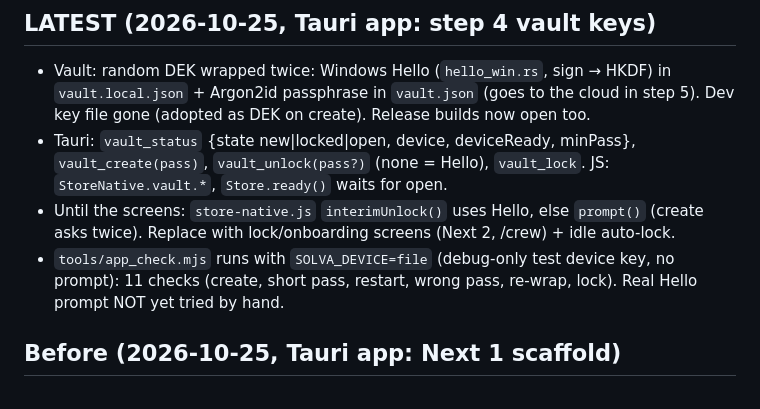
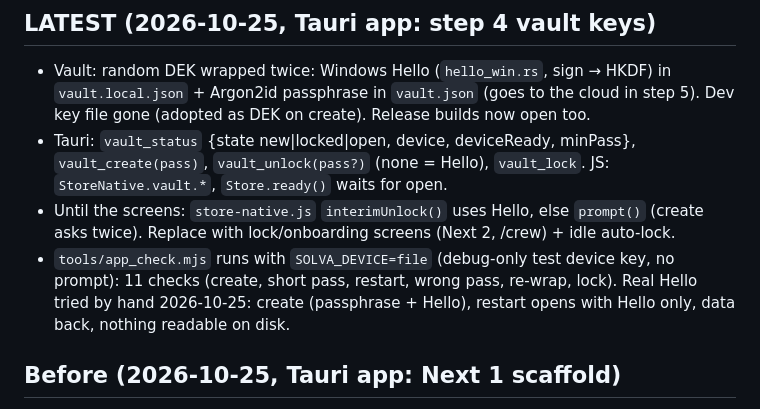
Before and after one commit to ghostaiproject/ledger-mockup, a Markdown page: HANDOFF.md, the part around the change. Rendered like a GitHub page.

Commit message:
Handoff: Windows Hello vault tried by hand
Co-Authored-By: Claude Opus 5.5 <noreply@anthropic.com>

```diff
--- a/HANDOFF.md
+++ b/HANDOFF.md
@@ -4,7 +4,7 @@
 - Vault: random DEK wrapped twice: Windows Hello (`hello_win.rs`, sign → HKDF) in `vault.local.json` + Argon2id passphrase in `vault.json` (goes to the cloud in step 5). Dev key file gone (adopted as DEK on create). Release builds now open too.
 - Tauri: `vault_status` {state new|locked|open, device, deviceReady, minPass}, `vault_create(pass)`, `vault_unlock(pass?)` (none = Hello), `vault_lock`. JS: `StoreNative.vault.*`, `Store.ready()` waits for open.
 - Until the screens: `store-native.js` `interimUnlock()` uses Hello, else `prompt()` (create asks twice). Replace with lock/onboarding screens (Next 2, /crew) + idle auto-lock.
-- `tools/app_check.mjs` runs with `SOLVA_DEVICE=file` (debug-only test device key, no prompt): 11 checks (create, short pass, restart, wrong pass, re-wrap, lock). Real Hello prompt NOT yet tried by hand.
+- `tools/app_check.mjs` runs with `SOLVA_DEVICE=file` (debug-only test device key, no prompt): 11 checks (create, short pass, restart, wrong pass, re-wrap, lock). Real Hello tried by hand 2026-10-25: create (passphrase + Hello), restart opens with Hello only, data back, nothing readable on disk.
 
 ## Before (2026-10-25, Tauri app: Next 1 scaffold)
 - Plan: `docs/APP-PLAN.md` (layout, Store API, keys/unlock, disk format, sync, CI, order of work). Decided: Google Drive first, unsigned builds for now, Windows tools local / Android in CI.
```
